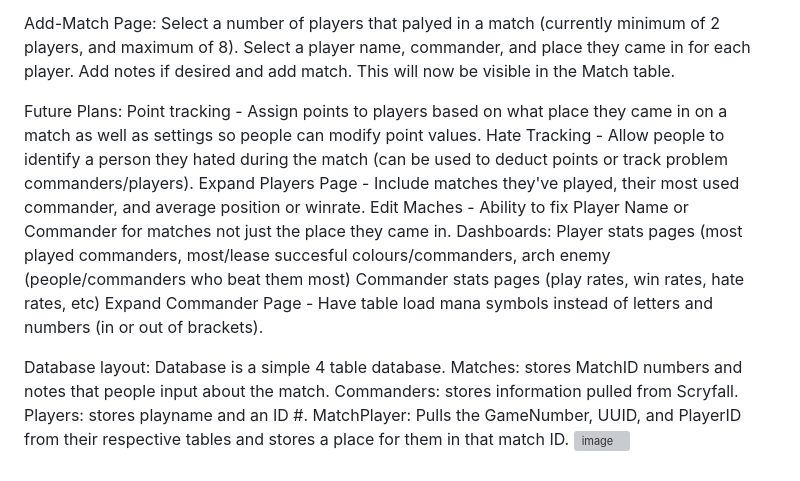
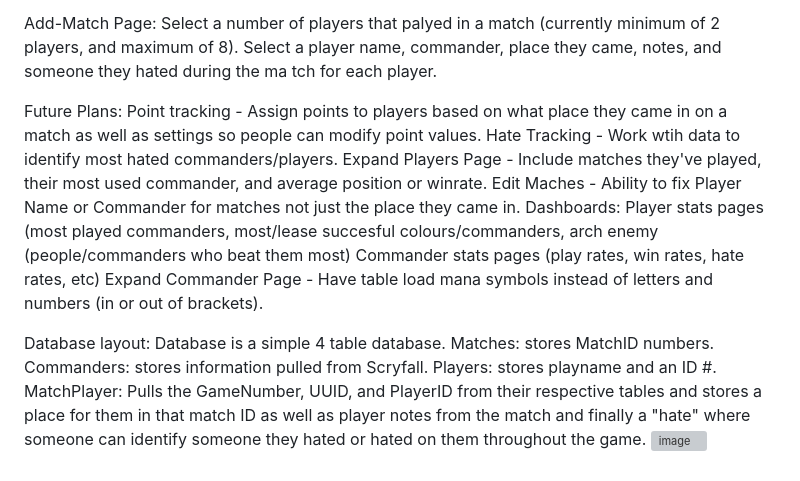
Before and after one commit to vc-w/commandertracker, a Markdown page: README.md, the part around the change. GitHub-like rendering; grey boxes are pictures that could not be loaded.

Commit message:
Update README.md
Updated readme to include new information on updated version.

```diff
--- a/README.md
+++ b/README.md
@@ -40,11 +40,11 @@ The "Add Match" button allows you to add a new match to the database. This funct
 
 Add-Match Page:
 Select a number of players that palyed in a match (currently minimum of 2 players, and maximum of 8).
-Select a player name, commander, and place they came in for each player. Add notes if desired and add match. This will now be visible in the Match table.
+Select a player name, commander, place they came, notes, and someone they hated during the ma tch for each player.
 
 Future Plans:
 Point tracking - Assign points to players based on what place they came in on a match as well as settings so people can modify point values.
-Hate Tracking - Allow people to identify a person they hated during the match (can be used to deduct points or track problem commanders/players).
+Hate Tracking - Work wtih data to identify most hated commanders/players.
 Expand Players Page - Include matches they've played, their most used commander, and average position or winrate.
 Edit Maches - Ability to fix Player Name or Commander for matches not just the place they came in.
 Dashboards:
@@ -55,8 +55,8 @@ Expand Commander Page - Have table load mana symbols instead of letters and numb
 
 Database layout:
 Database is a simple 4 table database.
-Matches: stores MatchID numbers and notes that people input about the match.
+Matches: stores MatchID numbers.
 Commanders: stores information pulled from Scryfall.
 Players: stores playname and an ID #.
-MatchPlayer: Pulls the GameNumber, UUID, and PlayerID from their respective tables and stores a place for them in that match ID.
-<img width="1279" height="351" alt="image" src="https://github.com/user-attachments/assets/456b0a6d-1c30-4e55-9997-6a6a5f24ce85" />
+MatchPlayer: Pulls the GameNumber, UUID, and PlayerID from their respective tables and stores a place for them in that match ID as well as player notes from the match and finally a "hate" where someone can identify someone they hated or hated on them throughout the game.
+<img width="1277" height="357" alt="image" src="https://github.com/user-attachments/assets/835b1ccf-8bb0-437f-a2f3-1dff9c3ec4a8" />
```
